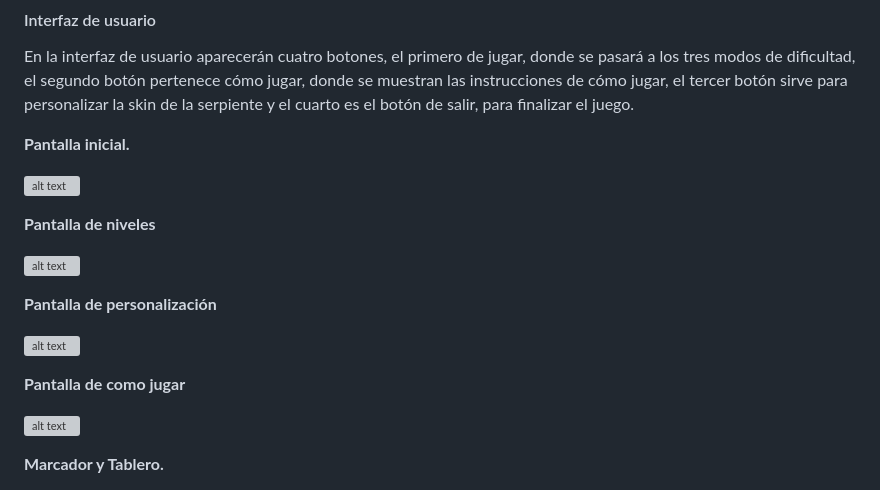
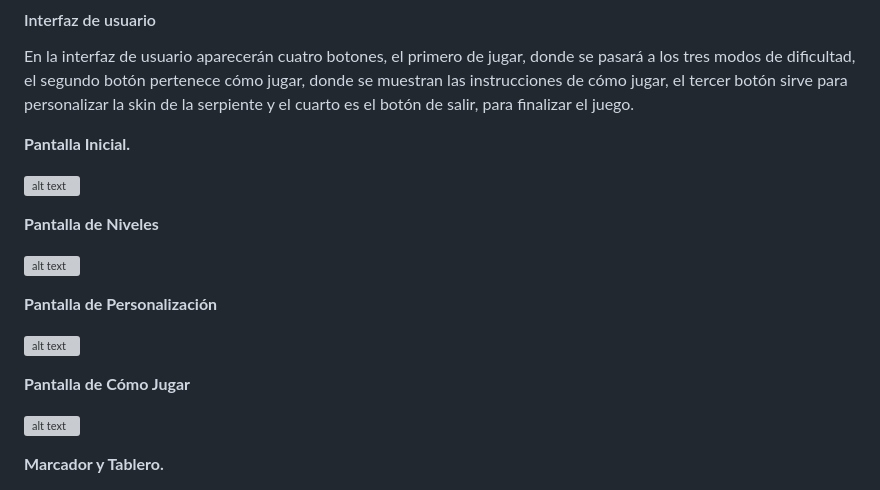
Before and after one commit to amingom/Juego-SnakeChallenge, a Markdown page: README.md, the part around the change. Rendered like a GitHub page; grey boxes are pictures that could not be loaded.

```diff
--- a/README.md
+++ b/README.md
@@ -149,21 +149,21 @@ muestran las instrucciones de cómo jugar, el tercer botón sirve para personali
 de la serpiente y el cuarto es el botón de salir, para finalizar el juego.
 
 
-**Pantalla inicial.**
+**Pantalla Inicial.**
 
 ![alt text](https://cdn.discordapp.com/attachments/1155565182584627280/1163522723784441980/image.png?ex=653fe1fa&is=652d6cfa&hm=c5122c48605ef8b9f7f2e79e3e75f737c8660ed699145fe0269c00286d5f617a&)
 
-**Pantalla de niveles**
+**Pantalla de Niveles**
 
 ![alt text](https://cdn.discordapp.com/attachments/1155565182584627280/1163522767258398760/image.png?ex=653fe204&is=652d6d04&hm=4f8709773805420dbd7b68c391b10579f42b957cccf730f9e0d27b6e4d7afa5d&)
 
 
-**Pantalla de personalización**
+**Pantalla de Personalización**
 
 ![alt text](https://cdn.discordapp.com/attachments/1155565182584627280/1163522953590341722/image.png?ex=653fe231&is=652d6d31&hm=3259e88cf23c21f90e328d811e836cdfc424f8890702261b717d1cee8afe7c08&)
 
 
-**Pantalla de como jugar**
+**Pantalla de Cómo Jugar**
 
 ![alt text](https://cdn.discordapp.com/attachments/1155565182584627280/1163522890042441728/image.png?ex=653fe222&is=652d6d22&hm=8e2046f2f04d3953e92e93569775c58dceac48ee1f75361edd4f26ba2e50a7c3&)
 
```
